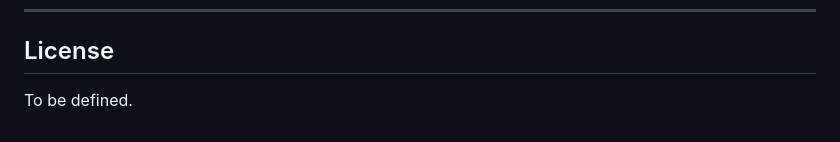
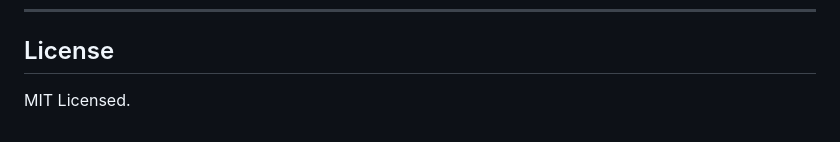
Before and after one commit to jsaraviadrago/rusty-walk, a Markdown page: README.md, the part around the change. Rendered like a GitHub page.

Commit message:
Update license information to MIT

```diff
--- a/README.md
+++ b/README.md
@@ -451,4 +451,4 @@ That is the product: **a family memory made playable.**
 
 ## License
 
-To be defined.
+MIT Licensed.
```
